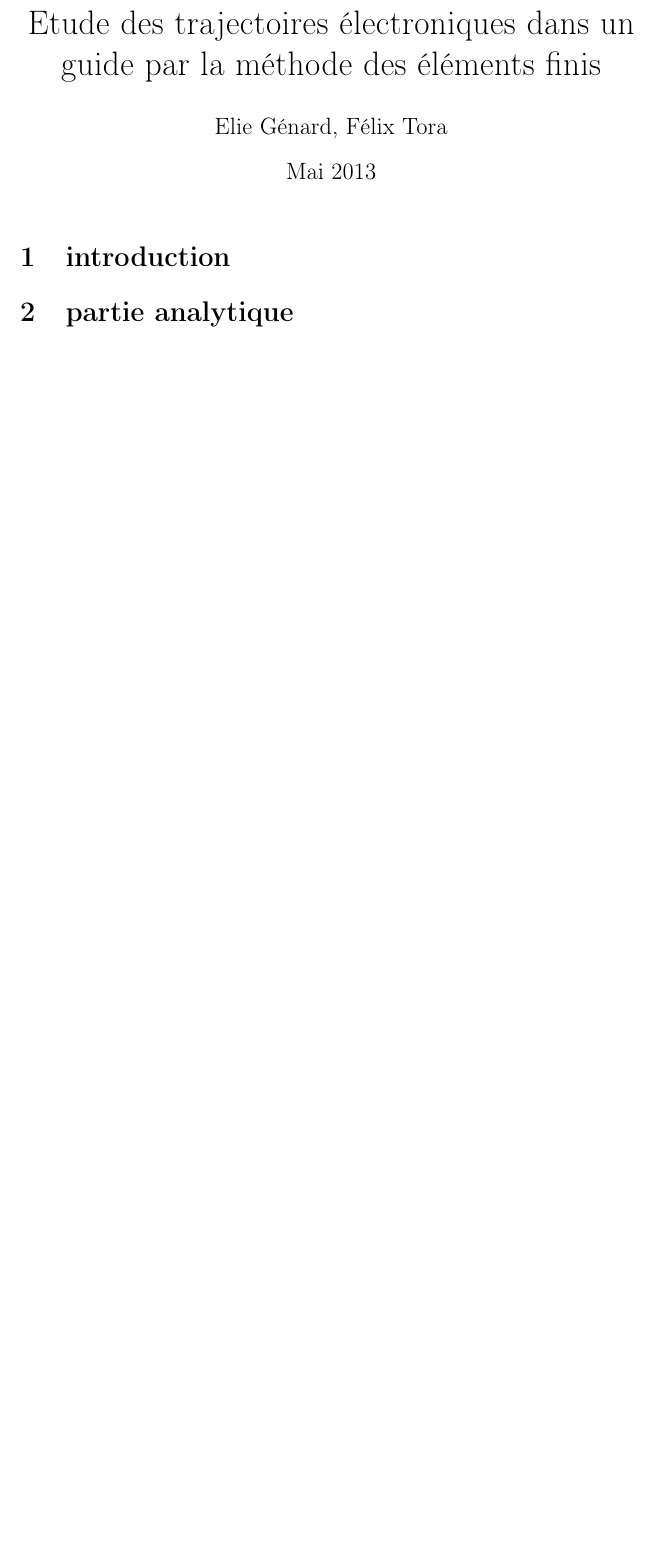
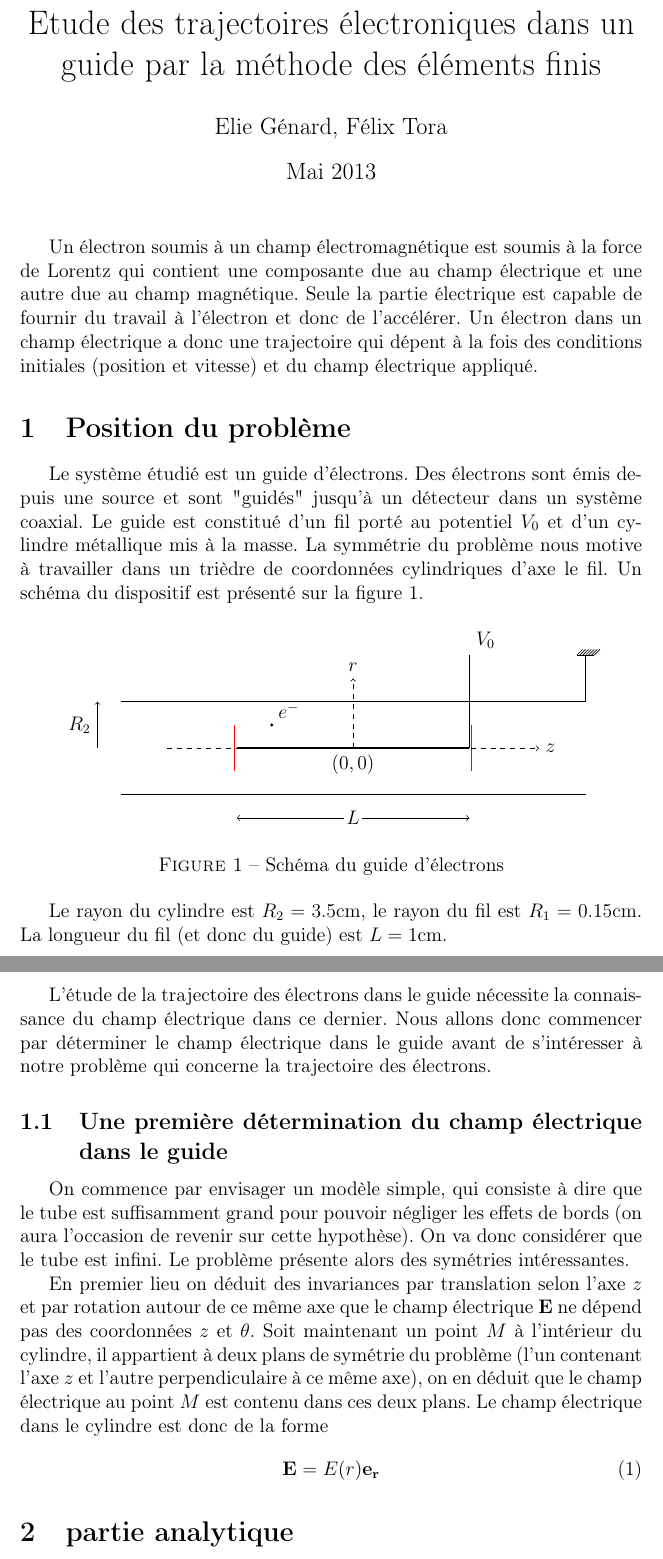
Before and after one commit to elaye/gt_jct, a LaTeX document (report.tex): part of the page before the commit and two parts of pages 1 and 2 of 2 after it, the two joined at a grey line, cut so that both start at the same text, the shorter picture padded with empty space. Compiled offline with pdfLaTeX.

Commit message:
introduction commencée (a finir). Schema du dispositif terminé. Debut de la partie analtique

```diff
--- a/report.tex
+++ b/report.tex
@@ -21,7 +21,72 @@
 \begin{document}
 \maketitle
 
-\section{introduction}
+Un électron soumis à un champ électromagnétique est soumis à la force de Lorentz qui contient une composante due au champ électrique et une autre due au champ magnétique. Seule la partie électrique est capable de fournir du travail à l'électron et donc de l'accélérer. Un électron dans un champ électrique a donc une trajectoire qui dépent à la fois des conditions initiales (position et vitesse) et du champ électrique appliqué.
+
+\section{Position du problème}
+
+Le système étudié est un guide d'électrons. Des électrons sont émis depuis une source et sont "guidés" jusqu'à un détecteur dans un système coaxial. Le guide est constitué d'un fil porté au potentiel $V_0$ et d'un cylindre métallique mis à la masse. La symmétrie du problème nous motive à travailler dans un trièdre de coordonnées cylindriques d'axe le fil. Un schéma du dispositif est présenté sur la figure \ref{fig:schema}.
+
+\begin{figure}[h]
+\centering
+\begin{tikzpicture}[scale=0.5]
+
+%fil
+\draw [very thick] (-5,0) -- (5,0);
+\draw [-] (5,0) -- (5,4);
+\path (5,4) node [anchor = south west] {$V_0$};
+
+%deteceur source
+\draw [thick, red] (-5.1,-1) -- (-5.1,1);
+\draw [thick, red] (5.1,-1) -- (5.1,1);
+
+
+%cylindre
+\draw [-] (-10,-2) -- (10,-2);
+\draw [-] (-10,2) -- (10,2);
+\draw [-] (10,2) -- (10,4);
+\draw [-] (9.625,4) -- (10.375,4);
+\foreach \i in {1,...,7}						%masse
+	{\draw [-] (9.5 + 0.125*\i,4) -- (9.75 + 0.125*\i,4.25);
+	}
+
+
+
+%axes
+\draw [dashed, ->] (-8,0) -- (8,0);
+\draw [dashed, ->] (0,0) -- (0,3);
+\path (8,0) node [anchor = west] {$z$};
+\path ((0,3) node [anchor = south] {$r$};
+\path (0,0) node [anchor = north] {$(0,0)$};
+
+%electron
+\fill (-3.5,1) circle (0.7mm);
+\path (-3.5,1) node [anchor = south west] {$e^-$};
+
+%longeurs
+\draw [->] (-11,0) -- (-11,2);
+\path (-11,1) node [anchor = east] {$R_2$};
+\draw [<-] (-5,-3) -- (-0.4,-3);
+\draw [->] (0.4,-3) -- (5,-3);
+\path (0,-3) node {$L$};
+
+\end{tikzpicture}
+\caption{Schéma du guide d'électrons}
+\label{fig:schema}
+\end{figure}
+Le rayon du cylindre est $R_2 = 3.5 \mathrm{cm}$, le rayon du fil est $R_1 = 0.15 \mathrm{cm}$. La longueur du fil (et donc du guide) est $L = 1 \mathrm{cm}$.
+
+L'étude de la trajectoire des électrons dans le guide nécessite la connaissance du champ électrique dans ce dernier. Nous allons donc commencer par déterminer le champ électrique dans le guide avant de s'intéresser à notre problème qui concerne la trajectoire des électrons.
+
+\subsection{Une première détermination du champ électrique dans le guide}
+
+On commence par envisager un modèle simple, qui consiste à dire que le tube est suffisamment grand pour pouvoir négliger les effets de bords (on aura l'occasion de revenir sur cette hypothèse). On va donc considérer que le tube est infini. Le problème présente alors des symétries intéressantes.
+
+En premier lieu on déduit des invariances par translation selon l'axe $z$ et par rotation autour de ce même axe que le champ électrique $\mathbf{E}$ ne dépend pas des coordonnées $z$ et $\theta$. Soit maintenant un point $M$ à l'intérieur du cylindre, il appartient à deux plans de symétrie du problème (l'un contenant l'axe $z$ et l'autre perpendiculaire à ce même axe), on en déduit que le champ électrique au point $M$ est contenu dans ces deux plans. Le champ électrique dans le cylindre est donc de la forme
+\begin{equation}
+\mathbf{E} = E(r) \mathbf{e_r}
+\end{equation}
+
 
 
 \section{partie analytique}
```
